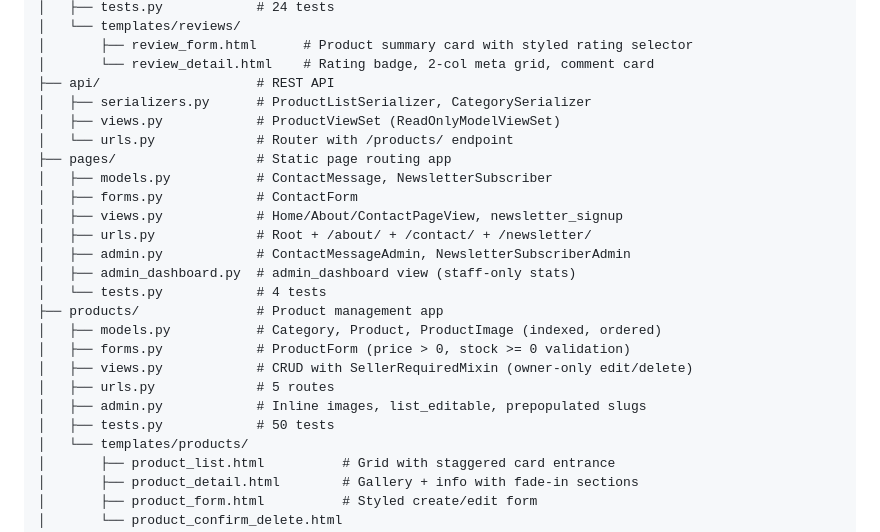
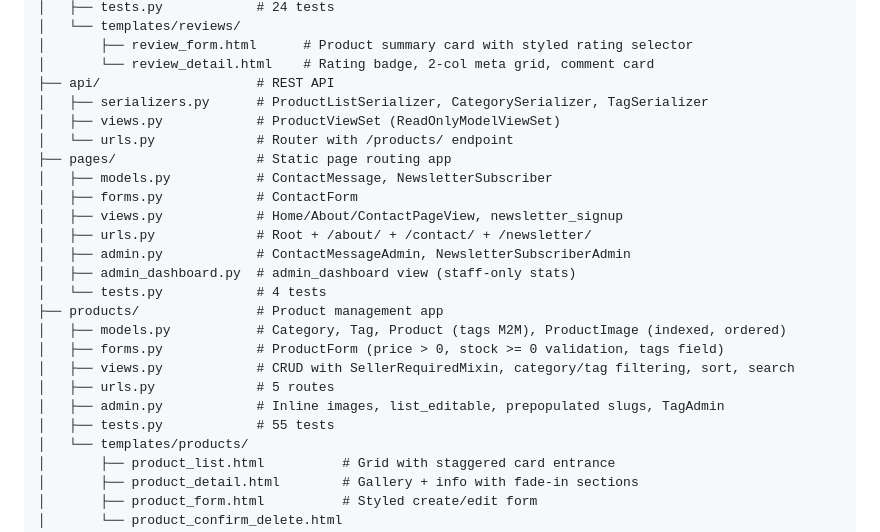
Before and after one commit to Musthak2004/E-commerce-Website, a Markdown page: README.md, the part around the change. Drawn GitHub-style.

Commit message:
Update README with Tag model, API serializers, product app details

```diff
--- a/README.md
+++ b/README.md
@@ -152,7 +152,7 @@ python manage.py test reviews --verbosity=2
 │       ├── review_form.html      # Product summary card with styled rating selector
 │       └── review_detail.html    # Rating badge, 2-col meta grid, comment card
 ├── api/                    # REST API
-│   ├── serializers.py      # ProductListSerializer, CategorySerializer
+│   ├── serializers.py      # ProductListSerializer, CategorySerializer, TagSerializer
 │   ├── views.py            # ProductViewSet (ReadOnlyModelViewSet)
 │   └── urls.py             # Router with /products/ endpoint
 ├── pages/                  # Static page routing app
@@ -164,12 +164,12 @@ python manage.py test reviews --verbosity=2
 │   ├── admin_dashboard.py  # admin_dashboard view (staff-only stats)
 │   └── tests.py            # 4 tests
 ├── products/               # Product management app
-│   ├── models.py           # Category, Product, ProductImage (indexed, ordered)
-│   ├── forms.py            # ProductForm (price > 0, stock >= 0 validation)
-│   ├── views.py            # CRUD with SellerRequiredMixin (owner-only edit/delete)
+│   ├── models.py           # Category, Tag, Product (tags M2M), ProductImage (indexed, ordered)
+│   ├── forms.py            # ProductForm (price > 0, stock >= 0 validation, tags field)
+│   ├── views.py            # CRUD with SellerRequiredMixin, category/tag filtering, sort, search
 │   ├── urls.py             # 5 routes
-│   ├── admin.py            # Inline images, list_editable, prepopulated slugs
-│   ├── tests.py            # 50 tests
+│   ├── admin.py            # Inline images, list_editable, prepopulated slugs, TagAdmin
+│   ├── tests.py            # 55 tests
 │   └── templates/products/
 │       ├── product_list.html          # Grid with staggered card entrance
 │       ├── product_detail.html        # Gallery + info with fade-in sections
```
